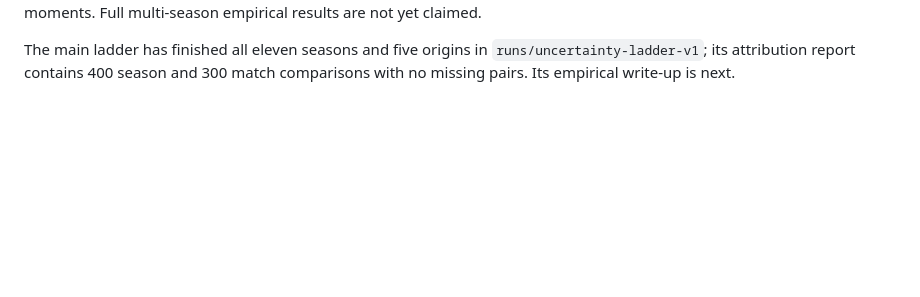
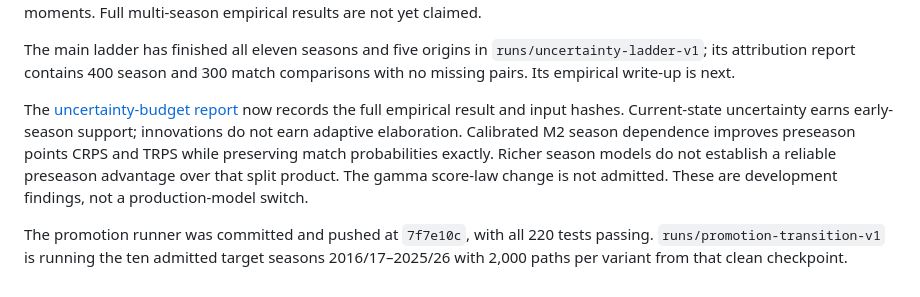
Before and after one commit to jcblsn/epl-forecast, a Markdown page: docs/uncertainty_work_plan.md, the part around the change. GitHub-like rendering; blank space fills up the shorter version.

Commit message:
Record empirical uncertainty budget and architecture gates

```diff
--- a/docs/uncertainty_work_plan.md
+++ b/docs/uncertainty_work_plan.md
@@ -253,3 +253,15 @@ moments. Full multi-season empirical results are not yet claimed.
 The main ladder has finished all eleven seasons and five origins in
 `runs/uncertainty-ladder-v1`; its attribution report contains 400 season and 300
 match comparisons with no missing pairs. Its empirical write-up is next.
+
+The [uncertainty-budget report](experiments/uncertainty_budget.md) now records
+the full empirical result and input hashes. Current-state uncertainty earns
+early-season support; innovations do not earn adaptive elaboration. Calibrated
+M2 season dependence improves preseason points CRPS and TRPS while preserving
+match probabilities exactly. Richer season models do not establish a reliable
+preseason advantage over that split product. The gamma score-law change is not
+admitted. These are development findings, not a production-model switch.
+
+The promotion runner was committed and pushed at `7f7e10c`, with all 220 tests
+passing. `runs/promotion-transition-v1` is running the ten admitted target
+seasons 2016/17–2025/26 with 2,000 paths per variant from that clean checkpoint.
```
Also changed, not shown: docs/experiments/uncertainty_budget.md (added, +135 -0 lines).
